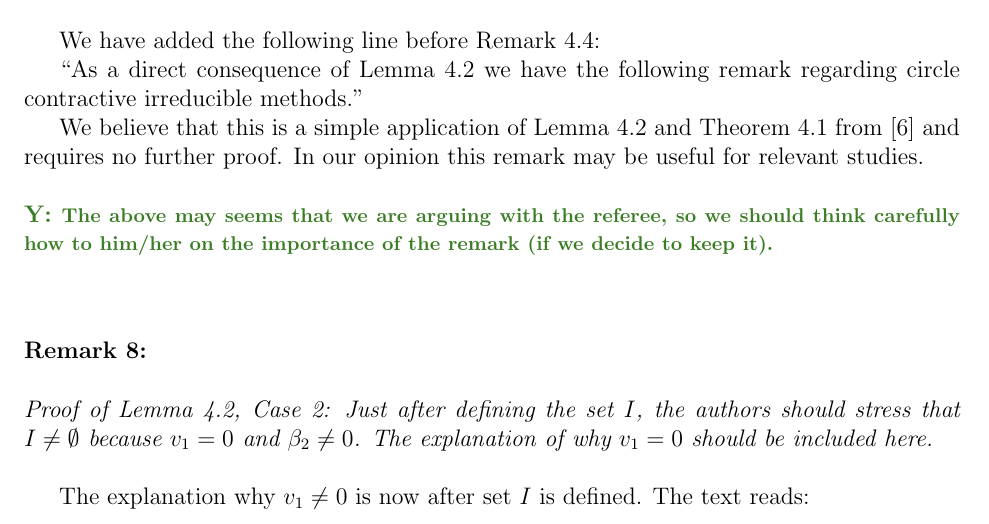
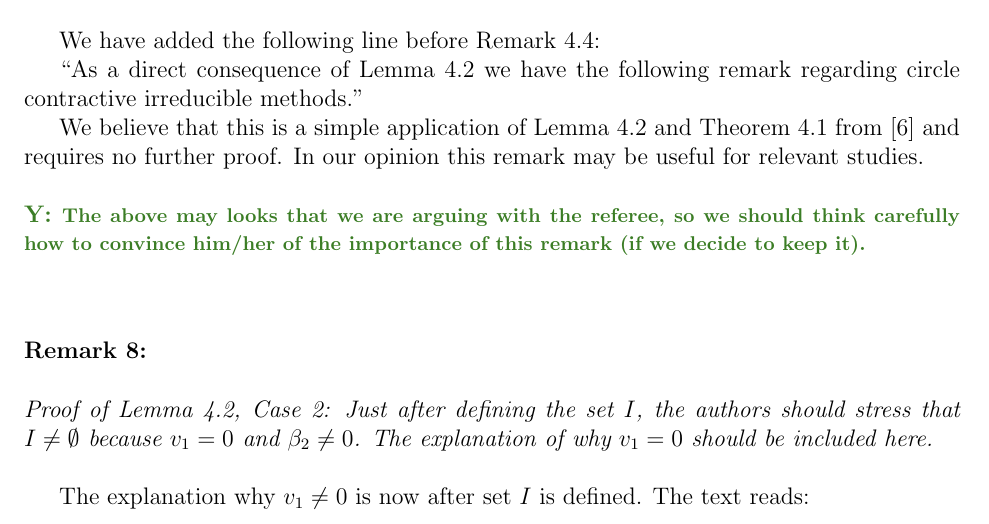
Before and after one commit to ketch/2013_effective-order-ssprk, a LaTeX document (LATEX-current/ref-response.tex): part of page 4 of 8 before the commit and part of page 4 of 7 after it, cut so that both start at the same text. Compiled offline with pdfLaTeX.

Commit message:
Minor corrections.

```diff
--- a/LATEX-current/ref-response.tex
+++ b/LATEX-current/ref-response.tex
@@ -164,8 +164,8 @@ We believe that this is a simple application of Lemma 4.2 and Theorem 4.1
 from [6] and requires no further proof. In our opinion this remark may be useful for
 relevant studies.
 
-\yiannis{The above may seems that we are arguing with the referee, so we should think
-carefully how to  him/her on the importance of the remark (if we decide to keep it). }
+\yiannis{The above may looks that we are arguing with the referee, so we should think
+carefully how to convince him/her of the importance of this remark (if we decide to keep it). }
 
 \remark{8}{
 Proof of Lemma 4.2, Case 2: Just after defining the set $I$, the authors should stress that
```
Also changed, not shown: LATEX-current/ref-response.tex (4 more changed lines).
